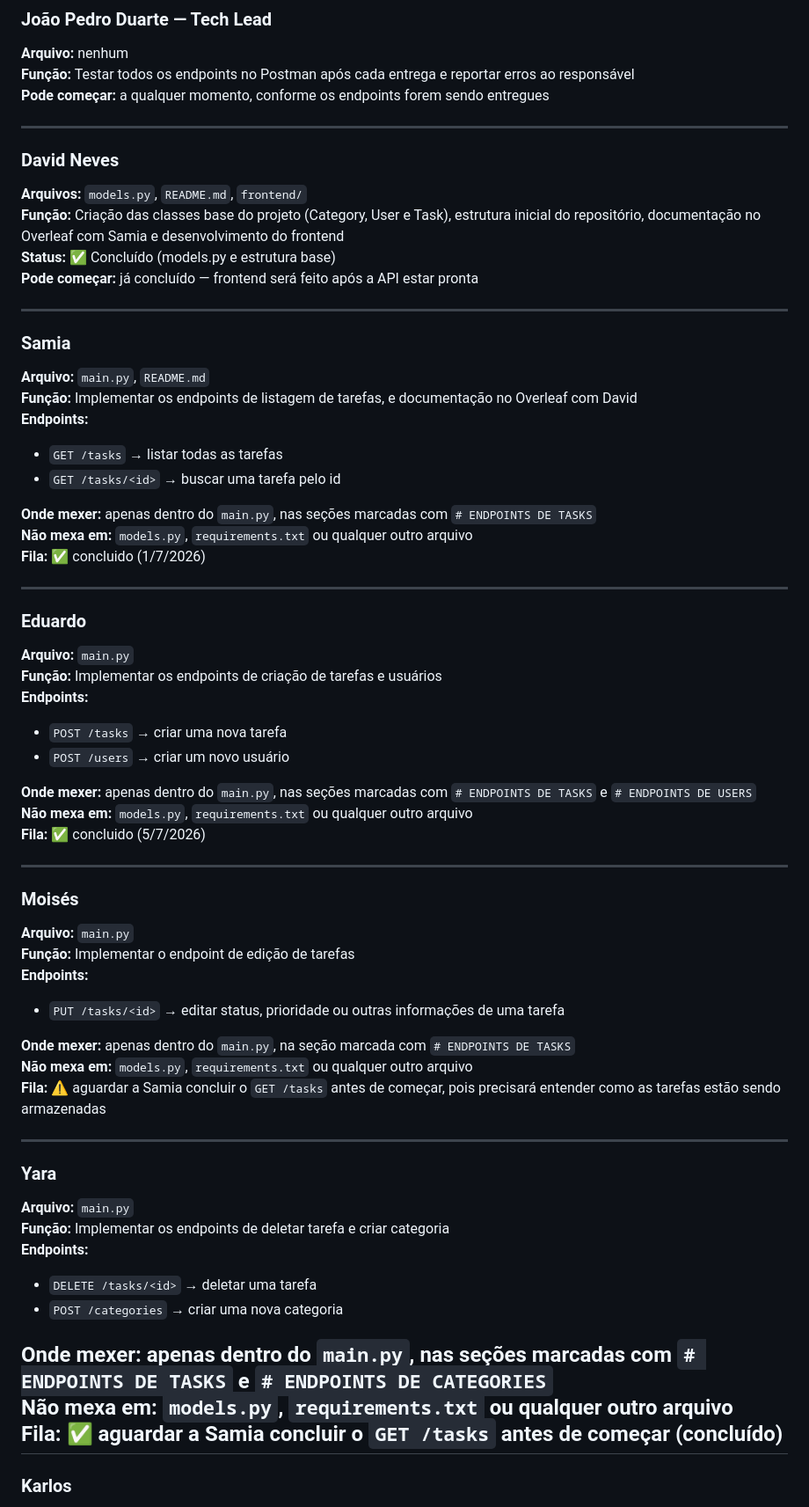
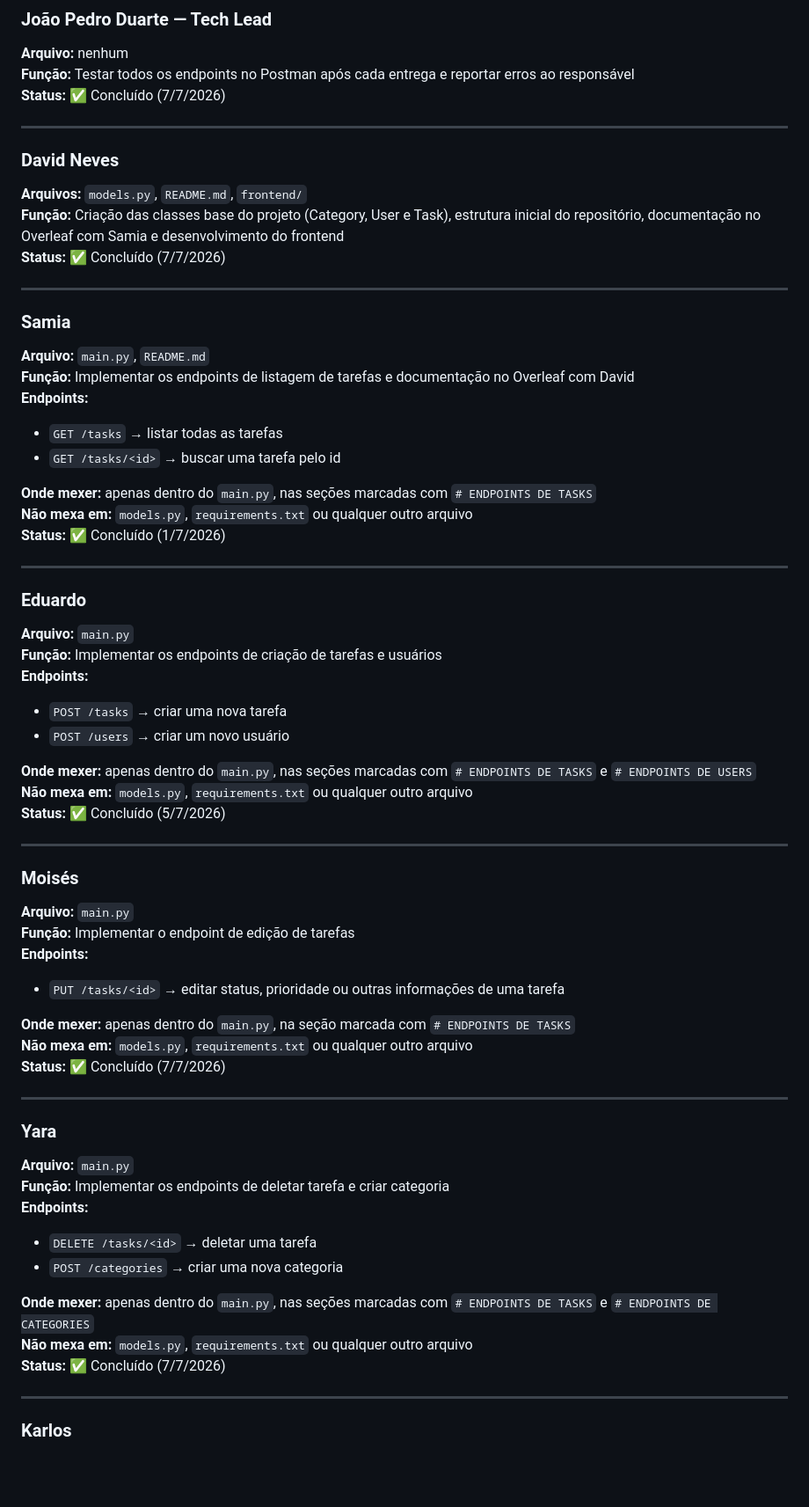
Before and after one commit to nevext/task-manager-api, a Markdown page: README.md, the part around one of its changes. Shown at 88% size. GitHub-like rendering; blank space fills up the shorter version.

```diff
--- a/README.md
+++ b/README.md
@@ -95,28 +95,27 @@ Ao final do projeto, o sistema deverá funcionar da seguinte forma:
 ### João Pedro Duarte — Tech Lead
 **Arquivo:** nenhum
 **Função:** Testar todos os endpoints no Postman após cada entrega e reportar erros ao responsável
-**Pode começar:** a qualquer momento, conforme os endpoints forem sendo entregues
+**Status:** ✅ Concluído (7/7/2026)
 
 ---
 
 ### David Neves
 **Arquivos:** `models.py`, `README.md`, `frontend/`
 **Função:** Criação das classes base do projeto (Category, User e Task), estrutura inicial do repositório, documentação no Overleaf com Samia e desenvolvimento do frontend
-**Status:** ✅ Concluído (models.py e estrutura base)
-**Pode começar:** já concluído — frontend será feito após a API estar pronta
+**Status:** ✅ Concluído (7/7/2026)
 
 ---
 
 ### Samia
 **Arquivo:** `main.py`, `README.md`
-**Função:** Implementar os endpoints de listagem de tarefas, e documentação no Overleaf com David
+**Função:** Implementar os endpoints de listagem de tarefas e documentação no Overleaf com David
 **Endpoints:**
 - `GET /tasks` → listar todas as tarefas
 - `GET /tasks/<id>` → buscar uma tarefa pelo id
 
 **Onde mexer:** apenas dentro do `main.py`, nas seções marcadas com `# ENDPOINTS DE TASKS`
 **Não mexa em:** `models.py`, `requirements.txt` ou qualquer outro arquivo
-**Fila:** ✅ concluido (1/7/2026)
+**Status:** ✅ Concluído (1/7/2026)
 
 ---
 
@@ -129,7 +128,7 @@ Ao final do projeto, o sistema deverá funcionar da seguinte forma:
 
 **Onde mexer:** apenas dentro do `main.py`, nas seções marcadas com `# ENDPOINTS DE TASKS` e `# ENDPOINTS DE USERS`
 **Não mexa em:** `models.py`, `requirements.txt` ou qualquer outro arquivo
-**Fila:** ✅ concluido (5/7/2026)
+**Status:** ✅ Concluído (5/7/2026)
 
 ---
 
@@ -141,7 +140,7 @@ Ao final do projeto, o sistema deverá funcionar da seguinte forma:
 
 **Onde mexer:** apenas dentro do `main.py`, na seção marcada com `# ENDPOINTS DE TASKS`
 **Não mexa em:** `models.py`, `requirements.txt` ou qualquer outro arquivo
-**Fila:** ⚠️ aguardar a Samia concluir o `GET /tasks` antes de começar, pois precisará entender como as tarefas estão sendo armazenadas
+**Status:** ✅ Concluído (7/7/2026)
 
 ---
 
@@ -154,7 +153,8 @@ Ao final do projeto, o sistema deverá funcionar da seguinte forma:
 
 **Onde mexer:** apenas dentro do `main.py`, nas seções marcadas com `# ENDPOINTS DE TASKS` e `# ENDPOINTS DE CATEGORIES`
 **Não mexa em:** `models.py`, `requirements.txt` ou qualquer outro arquivo
-**Fila:** ✅ aguardar a Samia concluir o `GET /tasks` antes de começar (concluído)
+**Status:** ✅ Concluído (7/7/2026)
+
 ---
 
 ### Karlos
```
Also changed, not shown: other parts of README.md (+17 -16 lines).
